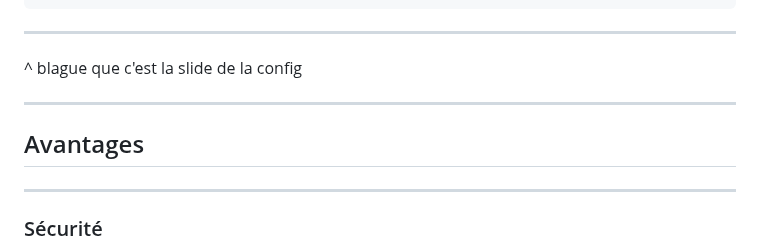
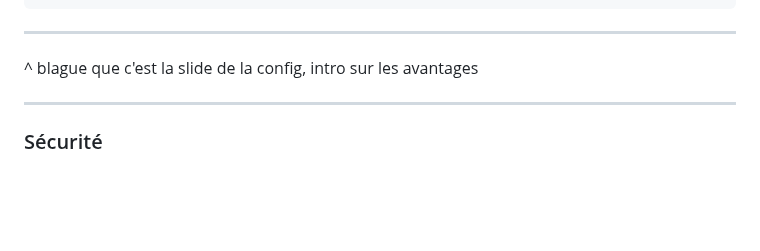
Before and after one commit to Baptouuuu/talks, a Markdown page: orm/slides.md, the part around the change. Rendered like a GitHub page; blank space fills up the shorter version.

Commit message:
remove intro slide to advantages

```diff
--- a/orm/slides.md
+++ b/orm/slides.md
@@ -336,11 +336,7 @@ $manager
 
 ---
 
-^ blague que c'est la slide de la config
-
----
-
-## Avantages
+^ blague que c'est la slide de la config, intro sur les avantages
 
 ---
 
```
